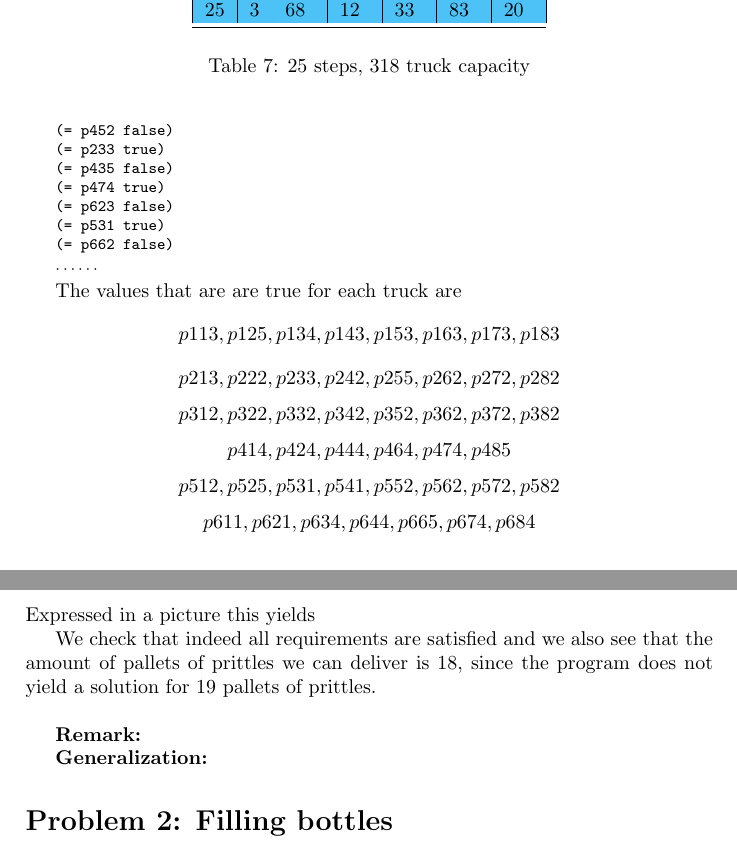
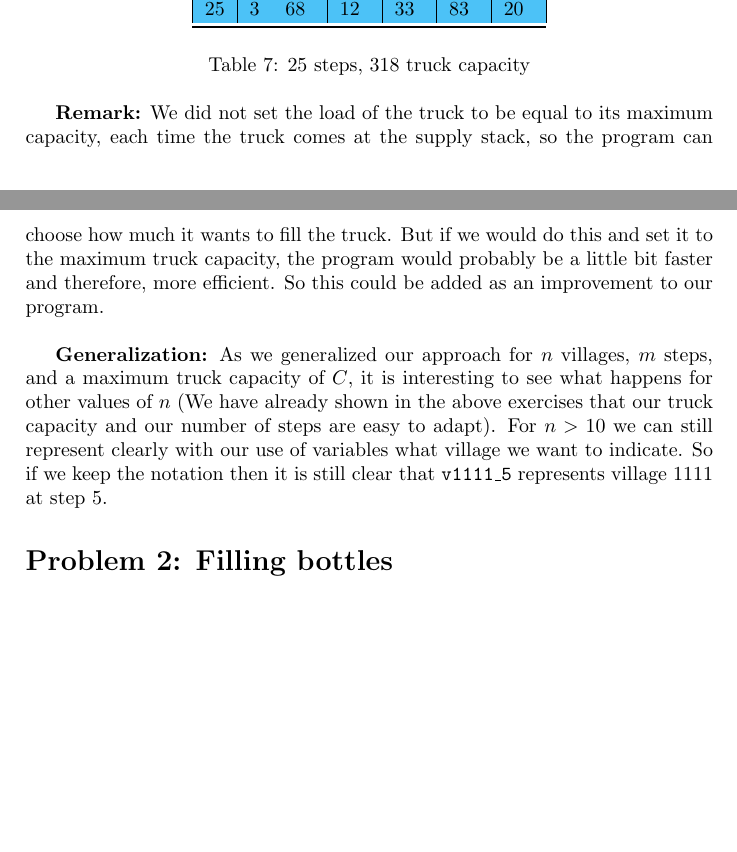
Before and after one commit to HeinvanBeers/Automated-Reasoning, a LaTeX document (Part 2/Document/document.tex): two parts of pages 8 and 9 of 9, joined at a grey line, cut so that both start at the same text, the shorter picture padded with empty space. Compiled offline with pdfLaTeX.

Commit message:
Finished solution assignment 1

```diff
--- a/Part 2/Document/document.tex
+++ b/Part 2/Document/document.tex
@@ -343,37 +327,8 @@ within a fraction of a second:
-{\tt (= p452 false)}
-
-{\tt (= p233 true)}
-
-{\tt (= p435 false)}
-
-{\tt (= p474 true)}
-
-{\tt (= p623 false)}
-
-{\tt (= p531 true)}
-
-{\tt (= p662 false)}
-
-$\cdots \cdots$ }
-
-The values that are are true for each truck are
-\[p113, p125, p134, p143, p153, p163, p173, p183 \]
-\[p213, p222, p233, p242, p255, p262, p272, p282 \]
-\[p312, p322, p332, p342, p352, p362, p372, p382 \]
-\[p414, p424, p444, p464, p474, p485 \]
-\[p512, p525, p531, p541, p552, p562, p572, p582 \]
-\[p611, p621, p634, p644, p665, p674, p684 \]
-Expressed in a picture this yields
-
-
-
-We check that indeed all requirements are satisfied and we also see that the amount of pallets of prittles we can deliver is 18, since the program does not yield a solution for 19 pallets of prittles.\\
-
 {\bf Remark:}
-
+We did not set the load of the truck to be equal to its maximum capacity, each time the truck comes at the supply stack, so the program can choose how much it wants to fill the truck. But if we would do this and set it to the maximum truck capacity, the program would probably be a little bit faster and therefore, more efficient. So this could be added as an improvement to our program.\\
 
 {\bf Generalization:}
-
+As we generalized our approach for $n$ villages, $m$ steps, and a maximum truck capacity of $C$, it is interesting to see what happens for other values of $n$ (We have already shown in the above exercises that our truck capacity and our number of steps are easy to adapt). For $n > 10$ we can still represent clearly with our use of variables what village we want to indicate. So if we keep the notation then it is still clear that \texttt{v1111\_5} represents village 1111 at step 5.
 
 	\section*{Problem 2: Filling bottles}
 
```
Also changed, not shown: Part 2/Document/document.tex (30 more changed lines).
